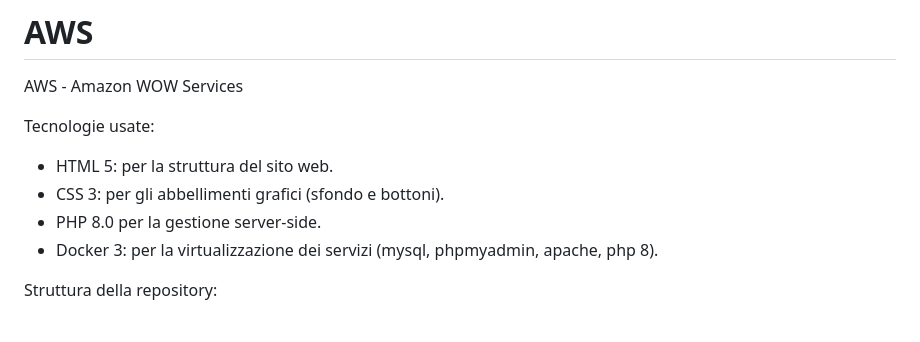
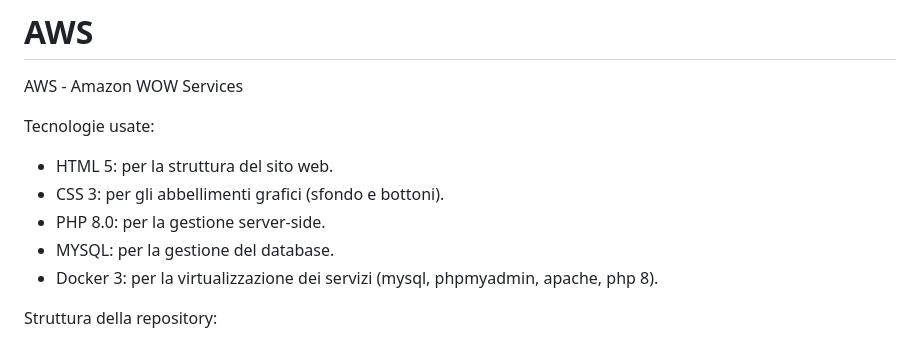
Before and after one commit to pytaoffi/AWS, a Markdown page: README.md, the part around the change. Rendered like a GitHub page.

```diff
--- a/README.md
+++ b/README.md
@@ -4,7 +4,8 @@ AWS - Amazon WOW Services
 Tecnologie usate:
   - HTML 5: per la struttura del sito web.
   - CSS 3: per gli abbellimenti grafici (sfondo e bottoni).
-  - PHP 8.0 per la gestione server-side.
+  - PHP 8.0: per la gestione server-side.
+  - MYSQL: per la gestione del database.
   - Docker 3: per la virtualizzazione dei servizi (mysql, phpmyadmin, apache, php 8).
 
 Struttura della repository:
```
